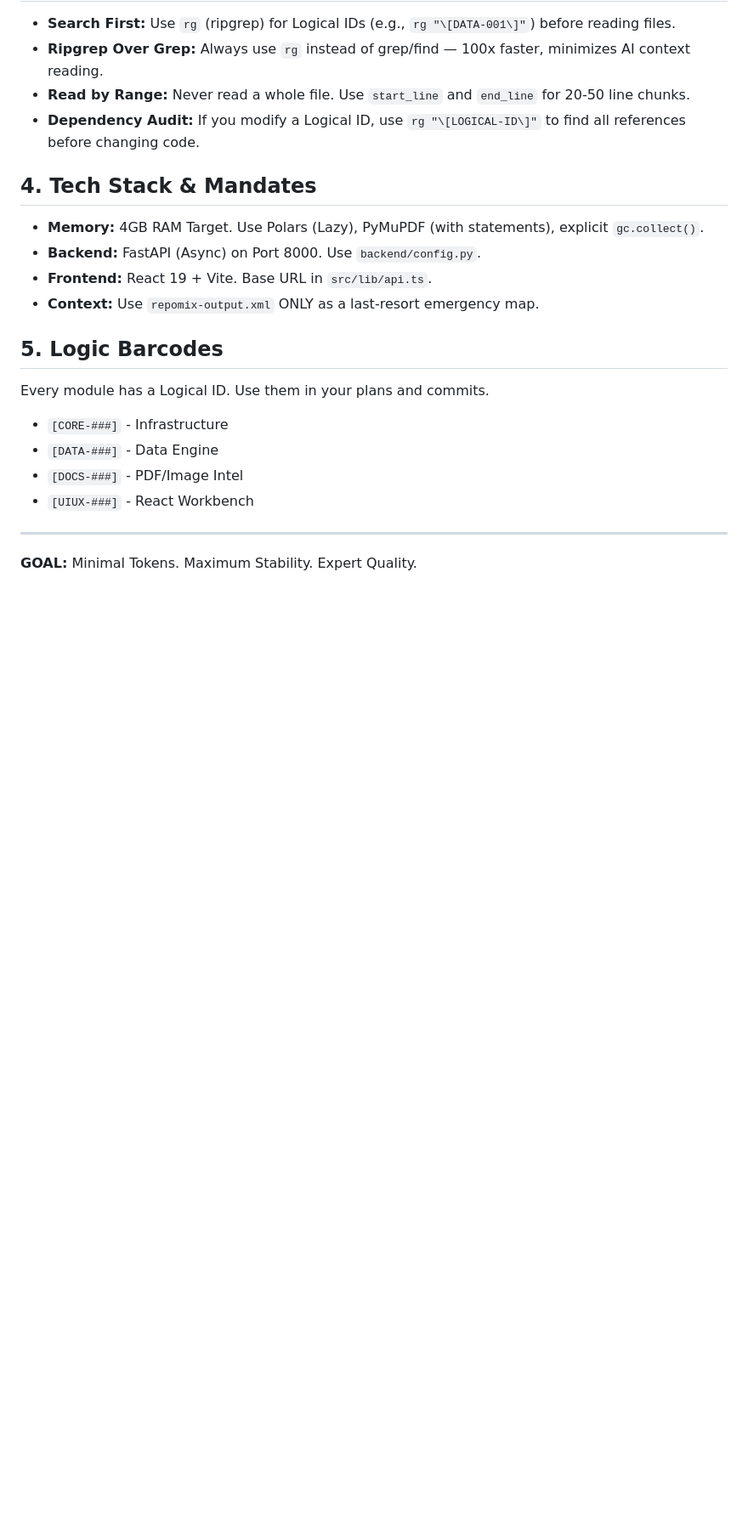
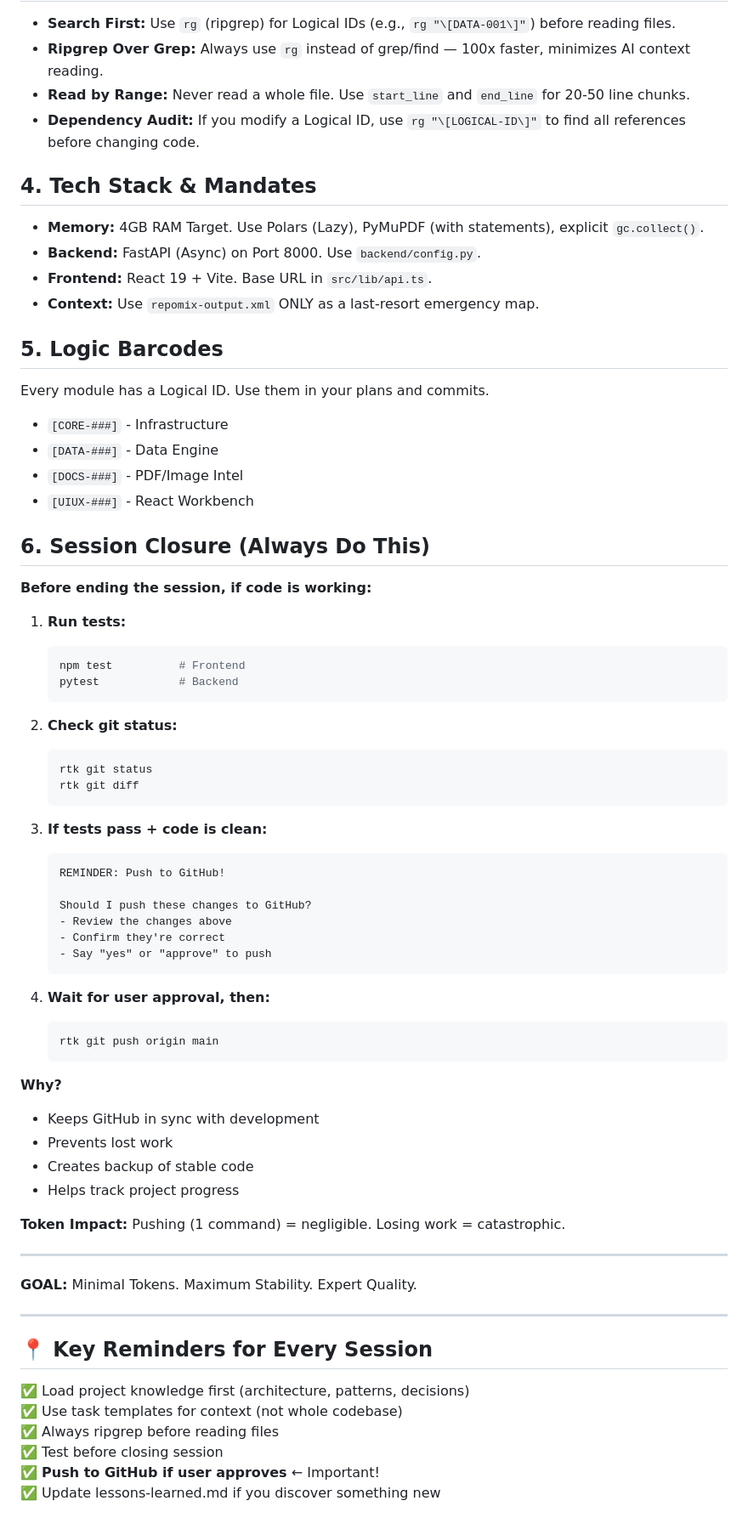
Before and after one commit to MarsLogic/bastbanpem, a Markdown page: CLAUDE.md, the part around the change. Shown at 85% size. Rendered like a GitHub page; blank space fills up the shorter version.

Commit message:
docs: add GitHub push reminder + session closure checklist
- Add Section 6: Session Closure with test + push workflow
- Add reminder to push after tests pass
- Update lessons-learned.md with GitHub push practice
- Every AI session will now ask about pushing working code

````diff
--- a/CLAUDE.md
+++ b/CLAUDE.md
@@ -89,5 +89,56 @@ Every module has a Logical ID. Use them in your plans and commits.
 - `[DOCS-###]` - PDF/Image Intel
 - `[UIUX-###]` - React Workbench
 
+## 6. Session Closure (Always Do This)
+
+**Before ending the session, if code is working:**
+
+1. **Run tests:**
+   ```bash
+   npm test          # Frontend
+   pytest            # Backend
+   ```
+
+2. **Check git status:**
+   ```bash
+   rtk git status
+   rtk git diff
+   ```
+
+3. **If tests pass + code is clean:**
+   ```
+   REMINDER: Push to GitHub!
+
+   Should I push these changes to GitHub?
+   - Review the changes above
+   - Confirm they're correct
+   - Say "yes" or "approve" to push
+   ```
+
+4. **Wait for user approval, then:**
+   ```bash
+   rtk git push origin main
+   ```
+
+**Why?**
+- Keeps GitHub in sync with development
+- Prevents lost work
+- Creates backup of stable code
+- Helps track project progress
+
+**Token Impact:** Pushing (1 command) = negligible. Losing work = catastrophic.
+
 ---
+
 **GOAL:** Minimal Tokens. Maximum Stability. Expert Quality.
+
+---
+
+## 📍 Key Reminders for Every Session
+
+✅ Load project knowledge first (architecture, patterns, decisions)
+✅ Use task templates for context (not whole codebase)
+✅ Always ripgrep before reading files
+✅ Test before closing session
+✅ **Push to GitHub if user approves** ← Important!
+✅ Update lessons-learned.md if you discover something new
````
Also changed, not shown: .claude/project-knowledge/lessons-learned.md (+9 -0 lines).
